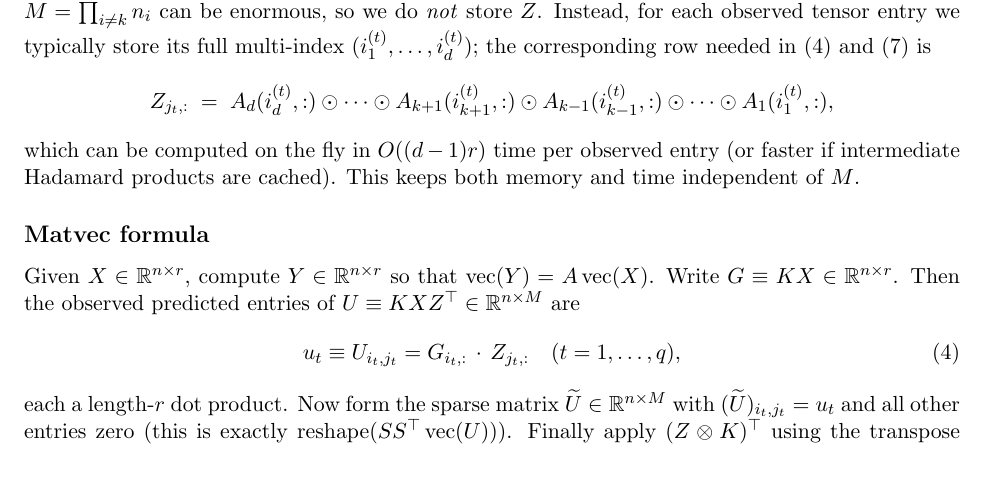
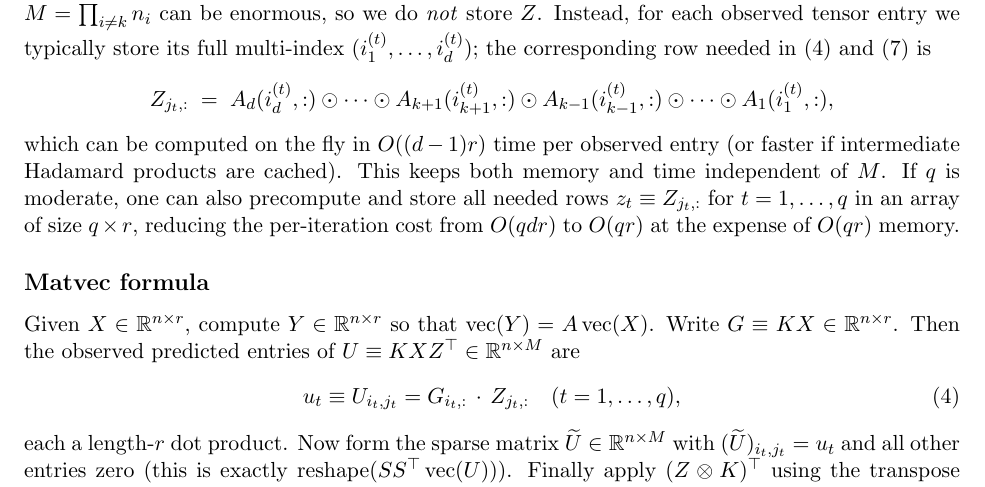
Before and after one commit to w-m/firstproof_problem_10, a LaTeX document (notes_pcg_rkhs_cp.tex): part of page 2 of 5, cut so that both start at the same text. Compiled offline with pdfLaTeX.

Commit message:
Note caching of needed Z rows

```diff
--- a/notes_pcg_rkhs_cp.tex
+++ b/notes_pcg_rkhs_cp.tex
@@ -100,6 +100,7 @@ Z_{j_t,:} \;=\; A_d(i_d^{(t)},:)\odot\cdots\odot A_{k+1}(i_{k+1}^{(t)},:)\odot A
 \]
 which can be computed on the fly in $O((d-1)r)$ time per observed entry (or faster if intermediate Hadamard products are cached).
 This keeps both memory and time independent of $M$.
+If $q$ is moderate, one can also precompute and store all needed rows $z_t\equiv Z_{j_t,:}$ for $t=1,\dots,q$ in an array of size $q\times r$, reducing the per-iteration cost from $O(qdr)$ to $O(qr)$ at the expense of $O(qr)$ memory.
 
 \subsection*{Matvec formula}
 Given $X\in\RR^{n\times r}$, compute $Y\in\RR^{n\times r}$ so that $\vecop(Y)=A\vecop(X)$.
```
Also changed, not shown: notes_pcg_rkhs_cp.pdf.
